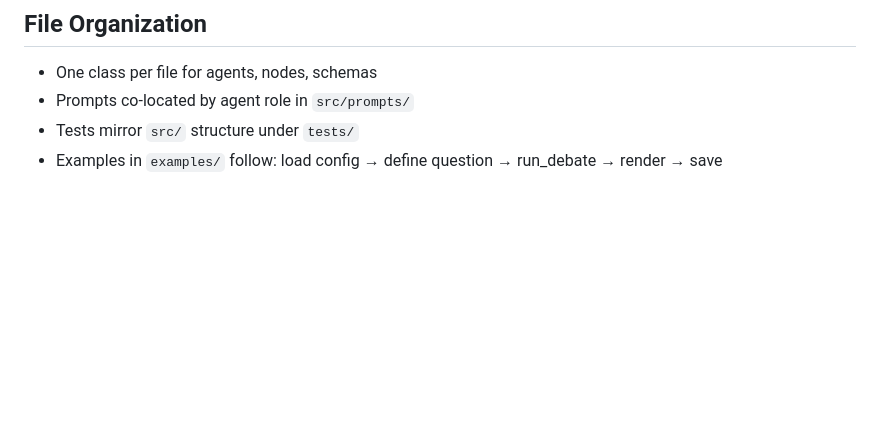
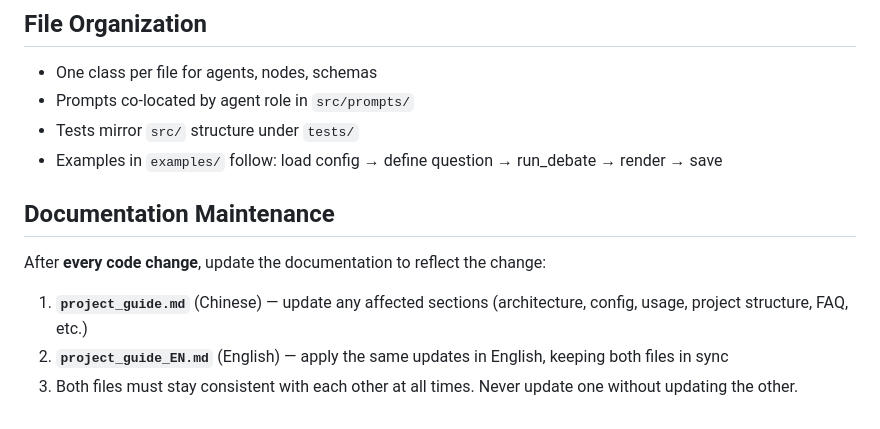
Before and after one commit to CAgcoder/MaverickJ, a Markdown page: .github/copilot-instructions.md, the part around the change. Rendered like a GitHub page; blank space fills up the shorter version.

Commit message:
feat: Add documentation maintenance guidelines for project_guide updates

```diff
--- a/.github/copilot-instructions.md
+++ b/.github/copilot-instructions.md
@@ -58,3 +58,11 @@ docker compose build && docker compose run --rm debate  # Docker
 - Prompts co-located by agent role in `src/prompts/`
 - Tests mirror `src/` structure under `tests/`
 - Examples in `examples/` follow: load config → define question → run_debate → render → save
+
+## Documentation Maintenance
+
+After **every code change**, update the documentation to reflect the change:
+
+1. **`project_guide.md`** (Chinese) — update any affected sections (architecture, config, usage, project structure, FAQ, etc.)
+2. **`project_guide_EN.md`** (English) — apply the same updates in English, keeping both files in sync
+3. Both files must stay consistent with each other at all times. Never update one without updating the other.
```
